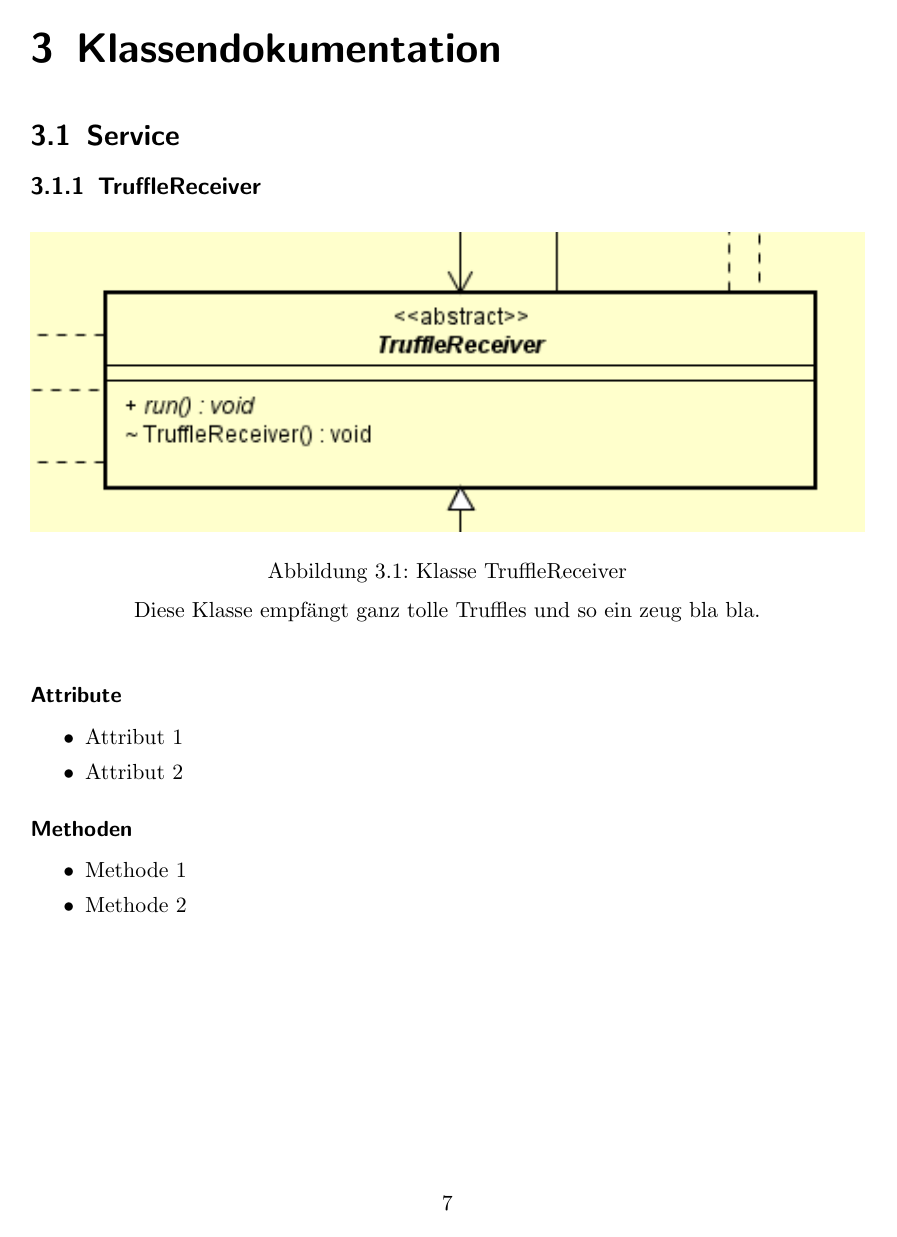
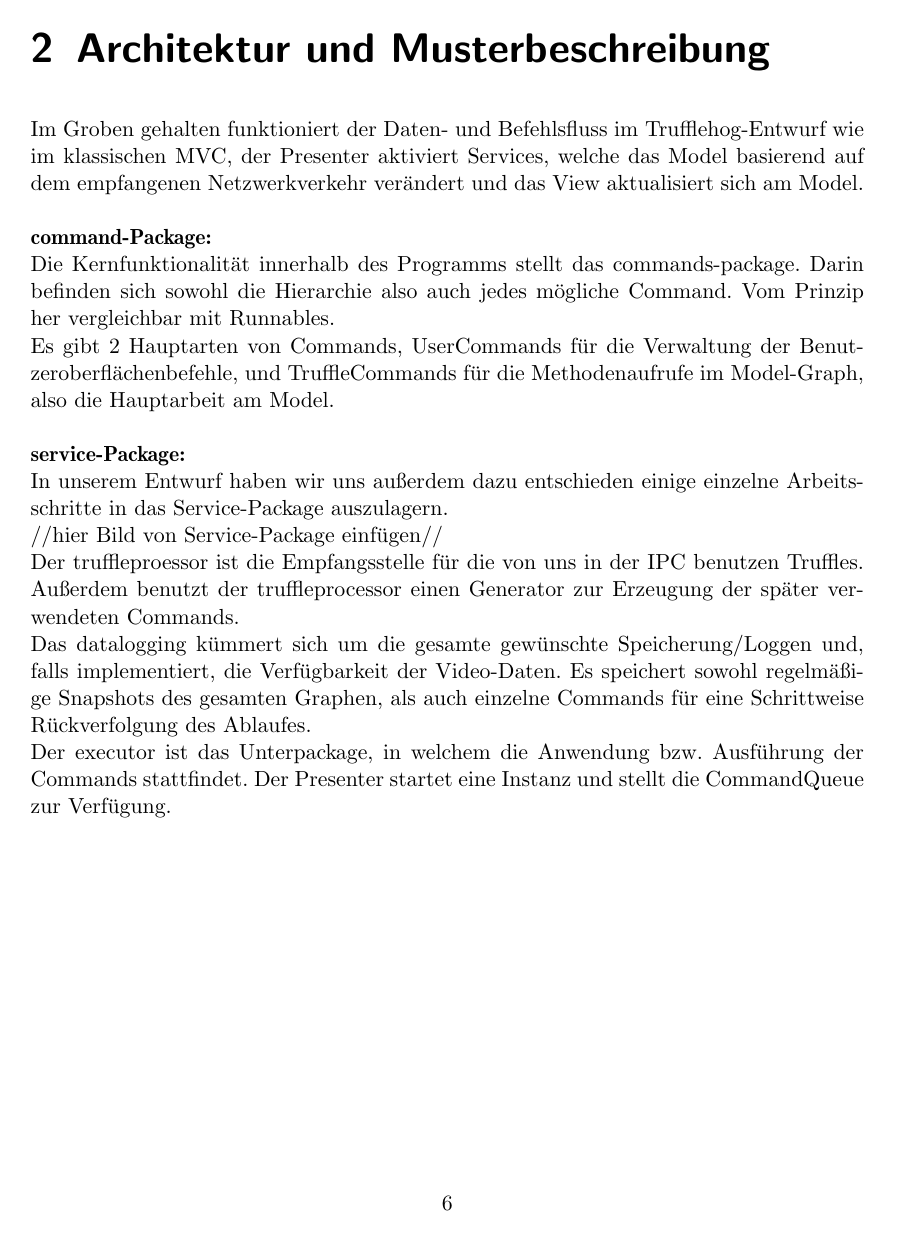
Before and after one commit to truffle-hog/documentation, a LaTeX thesis (design/document/design.tex, which reads design/document/chapters/architecture.tex): page 7 of 10 before the commit and page 6 of 11 after it. Compiled offline with pdfLaTeX.

Commit message:
worked on architecture,interduction and glossary

```diff
--- a/design/document/chapters/architecture.tex
+++ b/design/document/chapters/architecture.tex
@@ -1 +1,13 @@
 \chapter{Architektur und Musterbeschreibung}
+Im Groben gehalten funktioniert der Daten- und Befehlsfluss im Trufflehog-Entwurf wie im klassischen MVC, der Presenter aktiviert Services, welche das Model basierend auf dem empfangenen Netzwerkverkehr verändert und das View aktualisiert sich am Model.\newline
+\newline
+\textbf{\gls{commandpkg}:} \newline
+Die Kernfunktionalität innerhalb des Programms stellt das commands-package. Darin befinden sich sowohl die Hierarchie also auch jedes mögliche Command. Vom Prinzip her vergleichbar mit Runnables.\newline
+Es gibt 2 Hauptarten von Commands, UserCommands für die Verwaltung der Benutzeroberflächenbefehle, und TruffleCommands für die Methodenaufrufe im Model-Graph, also die Hauptarbeit am Model.\newline
+\newline
+\textbf{\gls{servicepkg}:}\newline
+In unserem Entwurf haben wir uns außerdem dazu entschieden einige einzelne Arbeitsschritte in das Service-Package auszulagern.\newline
+ //hier Bild von Service-Package einfügen//\newline
+Der truffleproessor ist die Empfangsstelle für die von uns in der IPC benutzen Truffles. Außerdem benutzt der truffleprocessor einen Generator zur Erzeugung der später verwendeten Commands.\newline
+Das datalogging kümmert sich um die gesamte gewünschte Speicherung/Loggen und, falls implementiert, die Verfügbarkeit der Video-Daten. Es speichert sowohl regelmäßige Snapshots des gesamten Graphen, als auch einzelne Commands für eine Schrittweise Rückverfolgung des Ablaufes.\newline
+Der executor ist das Unterpackage, in welchem die Anwendung bzw. Ausführung der Commands stattfindet. Der Presenter startet eine Instanz und stellt die CommandQueue zur Verfügung.
```
Also changed, not shown: design/document/chapters/introduction.tex (+5 -0 lines), global_tex_files/glossary.tex (+30 -0 lines).
